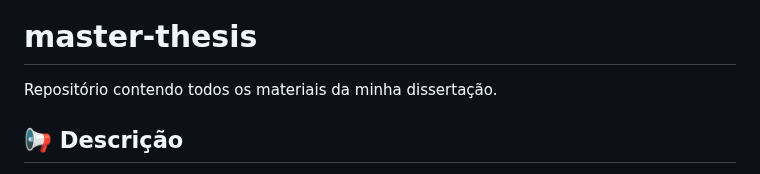
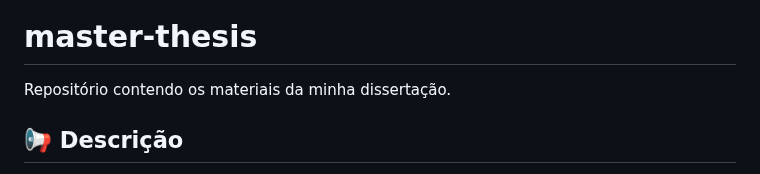
Before and after one commit to felipeduplat/master-thesis, a Markdown page: README.md, the part around the change. Rendered like a GitHub page.

Commit message:
Atualizar o README.md

```diff
--- a/README.md
+++ b/README.md
@@ -4,7 +4,7 @@
 </p>
 
 # master-thesis
-Repositório contendo todos os materiais da minha dissertação.
+Repositório contendo os materiais da minha dissertação.
 
 
 
```
